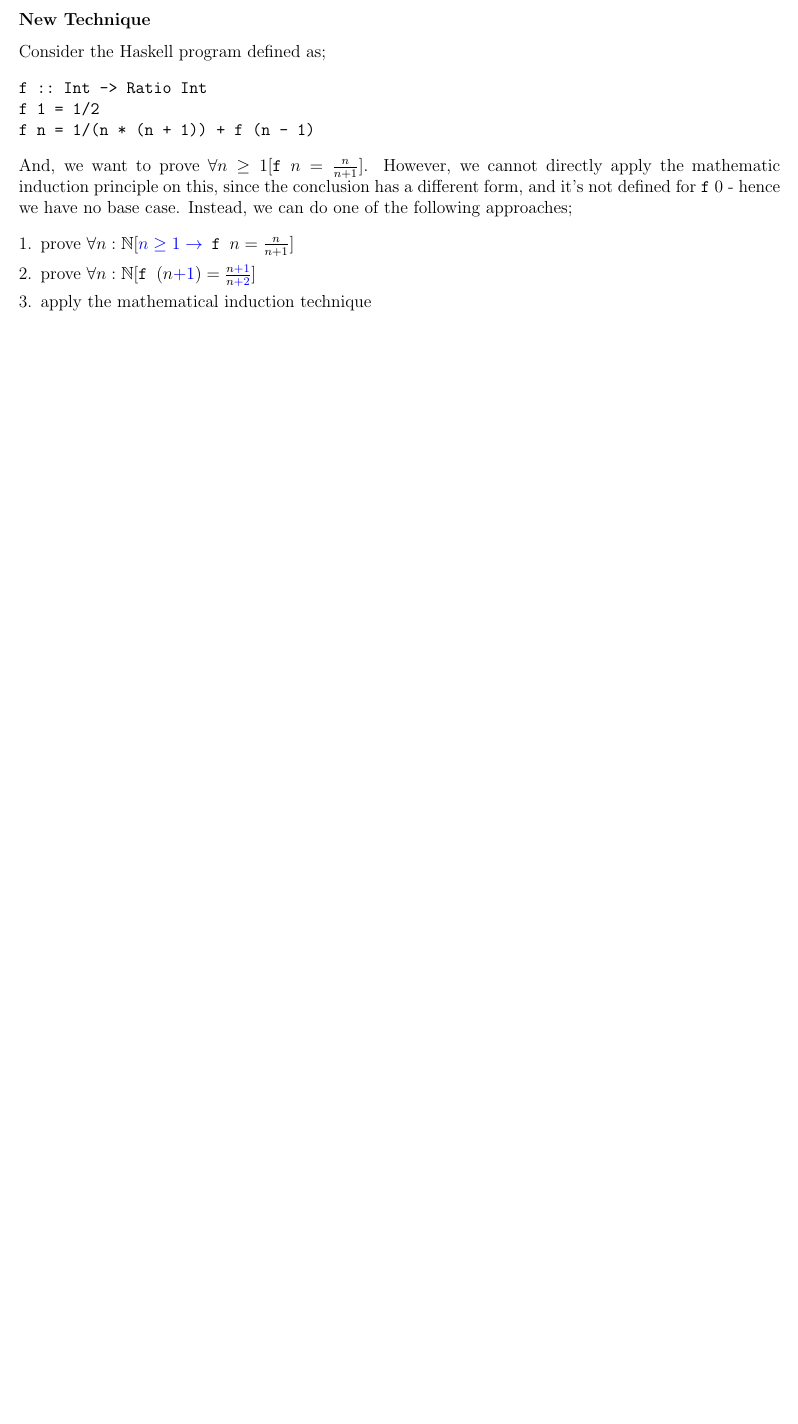
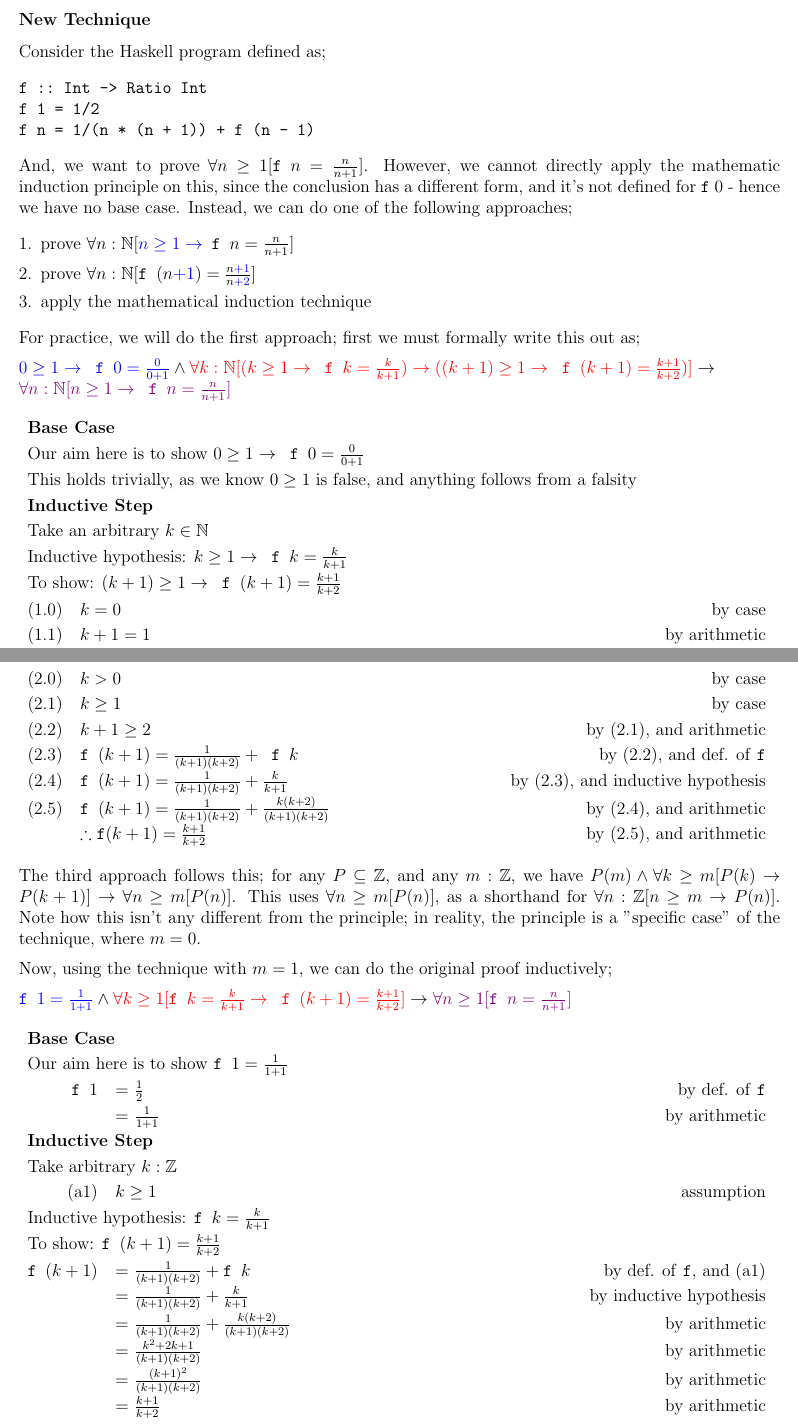
Before and after one commit to lin-e/imperial-revision, a LaTeX document (co141/main.tex): part of page 6 of 6 before the commit and two parts of pages 6 and 7 of 7 after it, the two joined at a grey line, cut so that both start at the same text, the shorter picture padded with empty space. Compiled offline with pdfLaTeX.

Commit message:
Did most of technique

```diff
--- a/co141/main.tex
+++ b/co141/main.tex
@@ -242,7 +242,7 @@
                     \prooftext{Inductive hypothesis: $\summation{i = 0}{k}{i} = \frac{k(k + 1)}{2}$}
                     \prooftext{To show: $\summation{i = 0}{k+1}{i} = \frac{(k + 1)((k + 1) + 1)}{2}$}
                     \proofmath{\summation{i = 0}{k + 1}{i}}{\summation{i = 0}{k}{i} + (k + 1)}{by definition of $\sum$}
-                    \proofmath{}{\frac{k(k + 1)}{2} + (k + 1)}{\textcolor{blue}{by induction hypothesis}}
+                    \proofmath{}{\frac{k(k + 1)}{2} + (k + 1)}{\textcolor{blue}{by inductive hypothesis}}
                     \proofmath{}{\frac{k^2 + 3k + 2}{2}}{by arithmetic}
                     \proofmath{}{\frac{(k + 1)(k + 2)}{2}}{by arithmetic}
                     \proofmath{}{\frac{(k + 1)((k + 1) + 1)}{2}}{by arithmetic}
@@ -271,10 +269,12 @@
+                    \proofline{1}{7^k + 5 = 3 \cdot m_1}{by inductive hypothesis, for some $m_1 : \mathbb{N}$}
+                    \prooftext{To show: $\exists m^\prime : \mathbb{N} [7^{k + 1} + 5 = 3m^\prime]$}
                     \proofmath{7^{k + 1} + 5}{7 \cdot 7^k + 5}{by arithmetic}
                     \proofmath{}{(6 + 1) \cdot 7^k + 5}{by arithmetic}
                     \proofmath{}{(6 \cdot 7^k + 7^k) + 5}{by arithmetic}
                     \proofmath{}{3 \cdot (2 \cdot 7^k) + (7^k + 5)}{by arithmetic}
                     \proofmath{}{3 \cdot (2 \cdot 7^k) + 3 \cdot m_1}{by (1)}
                     \proofmath{}{3 \cdot [2 \cdot 7^k + m_1]}{by arithmetic}
-                    \prooftherefore{\exists m^\prime : \mathbb{N}[7^{k + 1} + 5 = 3m^\prime]}
+                    \prooftherefore{\exists m^\prime : \mathbb{N} [7^{k + 1} + 5 = 3m^\prime]}
                 \end{reasoning}
             \subsubsection*{New Technique}
                 Consider the Haskell program defined as;
@@ -289,4 +289,55 @@ f n = 1/(n * (n + 1)) + f (n - 1)\end{verbatim}
                     \item prove $\forall n : \mathbb{N} [\texttt{f } (n \textcolor{blue}{+ 1}) = \frac{n \textcolor{blue}{+ 1}}{n \textcolor{blue}{+ 2}}]$
                     \item apply the mathematical induction technique
                 \end{enumerate}
+                For practice, we will do the first approach; first we must formally write this out as;
+                \medskip
+
+                $\textcolor{blue}{0 \geq 1 \rightarrow \texttt{ f } 0 = \frac{0}{0 + 1}} \land \textcolor{red}{\forall k : \mathbb{N} [(k \geq 1 \rightarrow \texttt{ f } k = \frac{k}{k + 1}) \rightarrow ((k + 1) \geq 1 \rightarrow \texttt{ f } (k + 1) = \frac{k + 1}{k + 2})]} \rightarrow \\ \textcolor{violet}{\forall n : \mathbb{N} [n \geq 1 \rightarrow \texttt{ f } n = \frac{n}{n + 1}]}$
+
+                \begin{reasoning}
+                    \prooftext{\textbf{Base Case}}
+                    \prooftext{Our aim here is to show $0 \geq 1 \rightarrow \texttt{ f } 0 = \frac{0}{0 + 1}$}
+                    \prooftext{This holds trivially, as we know $0 \geq 1$ is false, and anything follows from a falsity}
+                    \prooftext{\textbf{Inductive Step}}
+                    \prooftext{Take an arbitrary $k \in \mathbb{N}$}
+                    \prooftext{Inductive hypothesis: $k \geq 1 \rightarrow \texttt{ f } k = \frac{k}{k + 1}$}
+                    \prooftext{To show: $(k + 1) \geq 1 \rightarrow \texttt{ f } (k + 1) = \frac{k + 1}{k + 2}$}
+                    \proofline{1.0}{k = 0}{by case}
+                    \proofline{1.1}{k + 1 = 1}{by arithmetic}
+                    \proofline{1.2}{\texttt{f} (k + 1) = \frac{1}{2}}{by def. of \texttt{f}, and (1.1)}
+                    \proofline{1.3}{\frac{k + 1}{k + 2} = \frac{1}{2}}{by (1.1)}
+                    \prooftherefore{\texttt{f} (k + 1) = \frac{k + 1}{k + 2}$ & \hfill by (1.2), and (1.3)$ }
+                    \proofline{2.0}{k > 0}{by case}
+                    \proofline{2.1}{k \geq 1}{by case}
+                    \proofline{2.2}{k + 1 \geq 2}{by (2.1), and arithmetic}
+                    \proofline{2.3}{\texttt{f } (k + 1) = \frac{1}{(k + 1)(k + 2)} + \texttt{ f } k}{by (2.2), and def. of \texttt{f}}
+                    \proofline{2.4}{\texttt{f } (k + 1) = \frac{1}{(k + 1)(k + 2)} + \frac{k}{k + 1}}{by (2.3), and inductive hypothesis}
+                    \proofline{2.5}{\texttt{f } (k + 1) = \frac{1}{(k + 1)(k + 2)} + \frac{k(k + 2)}{(k + 1)(k + 2)}}{by (2.4), and arithmetic}
+                    \prooftherefore{\texttt{f} (k + 1) = \frac{k + 1}{k + 2}$ & \hfill by (2.5), and arithmetic$ }
+                \end{reasoning}
+                The third approach follows this; for any $P \subseteq \mathbb{Z}$, and any $m : \mathbb{Z}$, we have $P(m) \land \forall k \geq m [P(k) \rightarrow P(k + 1)] \rightarrow \forall n \geq m [P(n)]$. This uses $\forall n \geq m [P(n)]$, as a shorthand for $\forall n : \mathbb{Z} [n \geq m \rightarrow P(n)]$. Note how this isn't any different from the principle; in reality, the principle is a "specific case" of the technique, where $m = 0$. % if you're at king's, and think natural numbers start at 1, you're wrong.
+                \medskip
+
+                Now, using the technique with $m = 1$, we can do the original proof inductively;
+                \medskip
+
+                $\textcolor{blue}{\texttt{f } 1 = \frac{1}{1 + 1}} \land \textcolor{red}{\forall k \geq 1 [\texttt{f } k = \frac{k}{k + 1} \rightarrow \texttt{ f } (k + 1) = \frac{k + 1}{k + 2}]} \rightarrow \textcolor{violet}{\forall n \geq 1 [\texttt{f } n = \frac{n}{n + 1}]}$
+
+                \begin{reasoning}
+                    \prooftext{\textbf{Base Case}}
+                    \prooftext{Our aim here is to show $\texttt{f } 1 = \frac{1}{ 1+ 1}$}
+                    \proofmath{\texttt{f } 1}{\frac{1}{2}}{by def. of \texttt{f}}
+                    \proofmath{}{\frac{1}{1 + 1}}{by arithmetic}
+                    \prooftext{\textbf{Inductive Step}}
+                    \prooftext{Take arbitrary $k : \mathbb{Z}$}
+                    \proofline{\text{a}1}{k \geq 1}{assumption}
+                    \prooftext{Inductive hypothesis: $\texttt{f } k = \frac{k}{k + 1}$}
+                    \prooftext{To show: $\texttt{f } (k + 1) = \frac{k + 1}{k + 2}$}
+                    \proofmath{\texttt{f } (k + 1)}{\frac{1}{(k + 1)(k + 2)} + \texttt{f } k}{by def. of \texttt{f}, and (a1)}
+                    \proofmath{}{\frac{1}{(k + 1)(k + 2)} + \frac{k}{k + 1}}{by inductive hypothesis}
+                    \proofmath{}{\frac{1}{(k + 1)(k + 2)} + \frac{k(k + 2)}{(k + 1)(k + 2)}}{by arithmetic}
+                    \proofmath{}{\frac{k^2 + 2k + 1}{(k + 1)(k + 2)}}{by arithmetic}
+                    \proofmath{}{\frac{(k + 1)^2}{(k + 1)(k + 2)}}{by arithmetic}
+                    \proofmath{}{\frac{k + 1}{k + 2}}{by arithmetic}
+                \end{reasoning}
 \end{document}
```
Also changed, not shown: _output/co141.pdf, co141/main.pdf, co141/main.tex (6 more changed lines).
